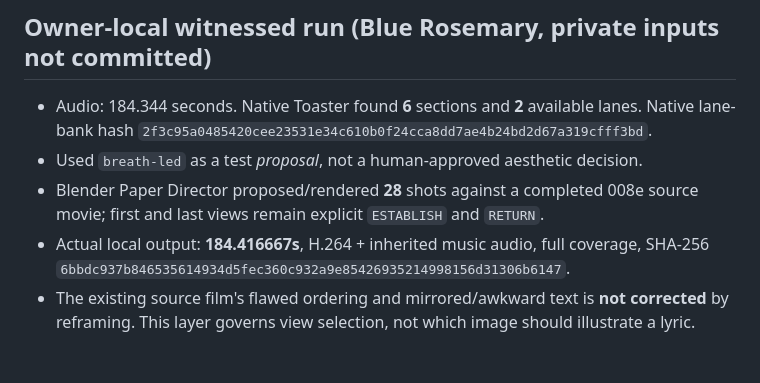
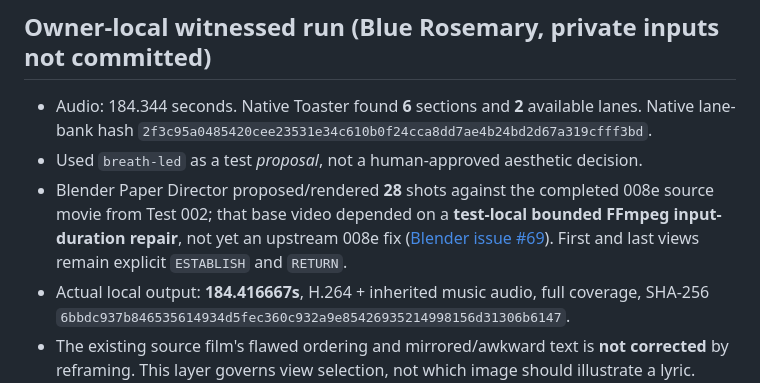
Before and after one commit to the-static-collective/vidmage, a Markdown page: docs/CROSS_001_TOASTER_LBRANCH_BLENDER.md, the part around the change. GitHub-like rendering; blank space fills up the shorter version.

Commit message:
docs: disclose repaired 008e base used by L BRANCH render

```diff
--- a/docs/CROSS_001_TOASTER_LBRANCH_BLENDER.md
+++ b/docs/CROSS_001_TOASTER_LBRANCH_BLENDER.md
@@ -28,7 +28,7 @@ When lyrics are supplied as plain text but lack verified timestamp alignment, **
 
 - Audio: 184.344 seconds. Native Toaster found **6** sections and **2** available lanes. Native lane-bank hash `2f3c95a0485420cee23531e34c610b0f24cca8dd7ae4b24bd2d67a319cfff3bd`.
 - Used `breath-led` as a test *proposal*, not a human-approved aesthetic decision.
-- Blender Paper Director proposed/rendered **28** shots against a completed 008e source movie; first and last views remain explicit `ESTABLISH` and `RETURN`.
+- Blender Paper Director proposed/rendered **28** shots against the completed 008e source movie from Test 002; that base video depended on a **test-local bounded FFmpeg input-duration repair**, not yet an upstream 008e fix ([Blender issue #69](https://github.com/the-static-collective/the-haunted-blender/issues/69)). First and last views remain explicit `ESTABLISH` and `RETURN`.
 - Actual local output: **184.416667s**, H.264 + inherited music audio, full coverage, SHA-256 `6bbdc937b846535614934d5fec360c932a9e85426935214998156d31306b6147`.
 - The existing source film's flawed ordering and mirrored/awkward text is **not corrected** by reframing. This layer governs view selection, not which image should illustrate a lyric. More visual change than 008f's tiny heuristic improvement, but no measured aesthetic superiority is claimed.
 - Media, complete private manifests, song, still images and render are stored owner-locally only; GitHub holds *result metadata and synthetic regression*, not a public user-media upload.
```
